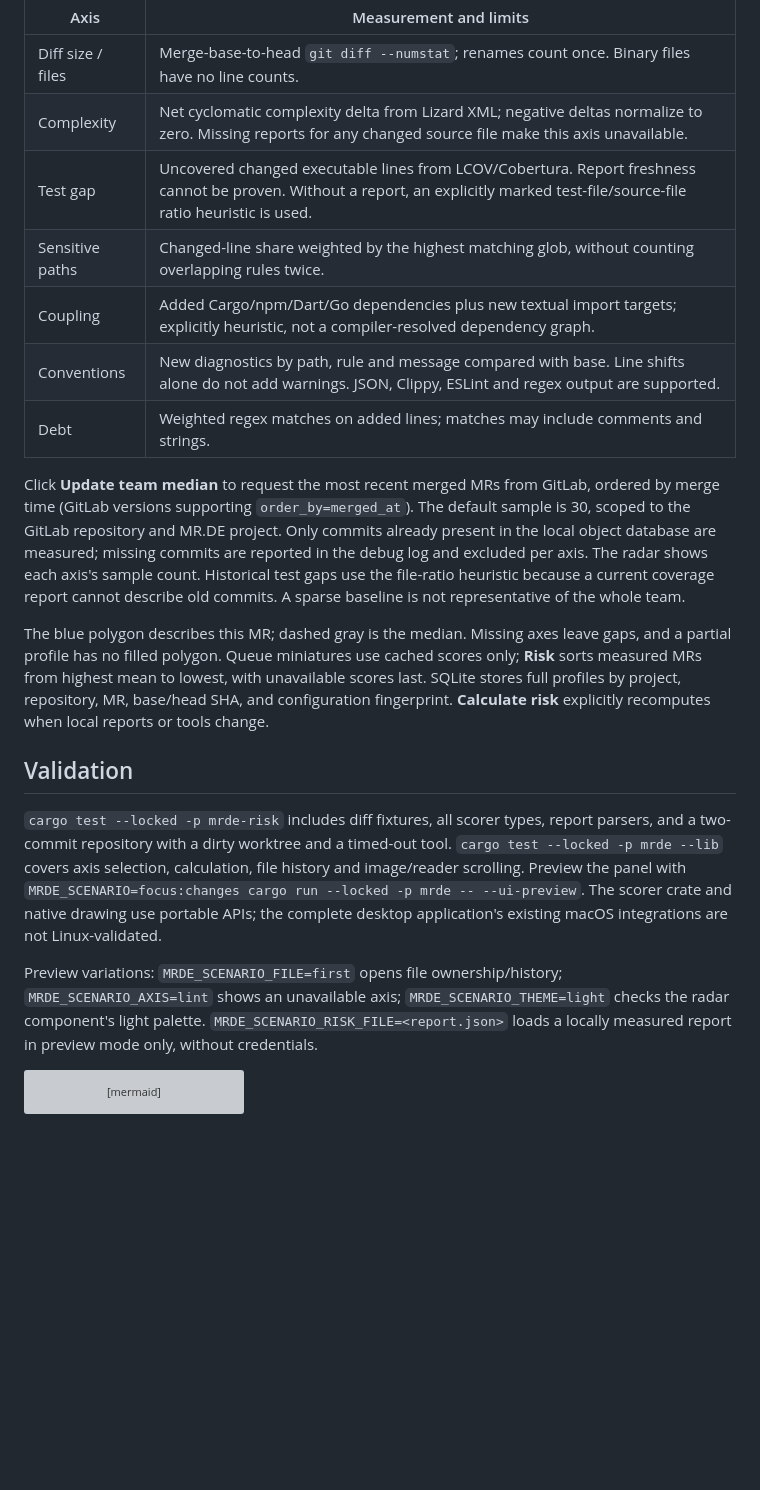
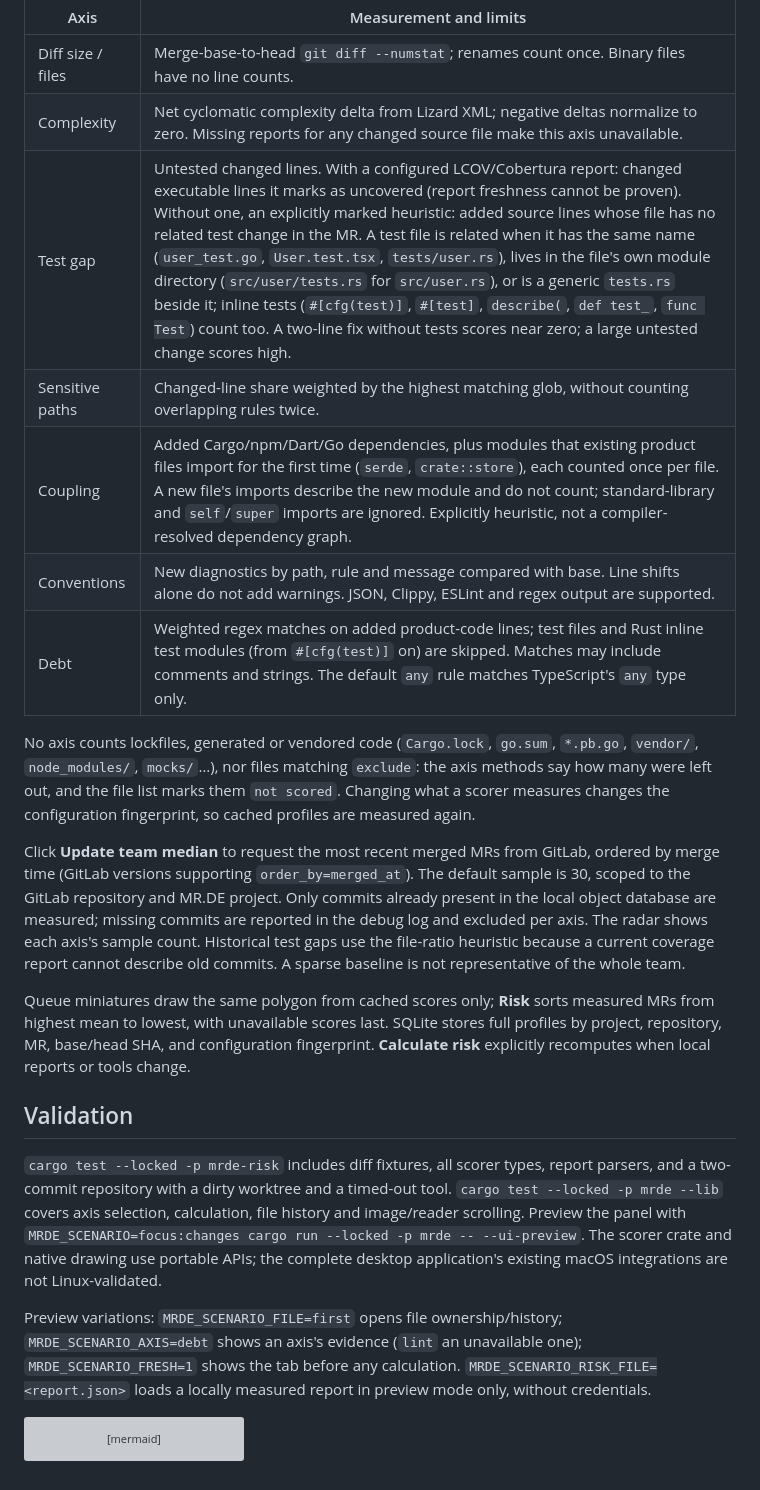
Before and after one commit to kwop/mr.de, a Markdown page: docs/risk.md, the part around one of its changes. Rendered like a GitHub page; blank space fills up the shorter version; grey boxes are pictures that could not be loaded.

````diff
--- a/docs/risk.md
+++ b/docs/risk.md
@@ -45,11 +65,16 @@ These measurements guide review depth; they do not establish correctness or safe
 | --- | --- |
 | Diff size / files | Merge-base-to-head `git diff --numstat`; renames count once. Binary files have no line counts. |
 | Complexity | Net cyclomatic complexity delta from Lizard XML; negative deltas normalize to zero. Missing reports for any changed source file make this axis unavailable. |
-| Test gap | Uncovered changed executable lines from LCOV/Cobertura. Report freshness cannot be proven. Without a report, an explicitly marked test-file/source-file ratio heuristic is used. |
+| Test gap | Untested changed lines. With a configured LCOV/Cobertura report: changed executable lines it marks as uncovered (report freshness cannot be proven). Without one, an explicitly marked heuristic: added source lines whose file has no related test change in the MR. A test file is related when it has the same name (`user_test.go`, `User.test.tsx`, `tests/user.rs`), lives in the file's own module directory (`src/user/tests.rs` for `src/user.rs`), or is a generic `tests.rs` beside it; inline tests (`#[cfg(test)]`, `#[test]`, `describe(`, `def test_`, `func Test`) count too. A two-line fix without tests scores near zero; a large untested change scores high. |
 | Sensitive paths | Changed-line share weighted by the highest matching glob, without counting overlapping rules twice. |
-| Coupling | Added Cargo/npm/Dart/Go dependencies plus new textual import targets; explicitly heuristic, not a compiler-resolved dependency graph. |
+| Coupling | Added Cargo/npm/Dart/Go dependencies, plus modules that existing product files import for the first time (`serde`, `crate::store`), each counted once per file. A new file's imports describe the new module and do not count; standard-library and `self`/`super` imports are ignored. Explicitly heuristic, not a compiler-resolved dependency graph. |
 | Conventions | New diagnostics by path, rule and message compared with base. Line shifts alone do not add warnings. JSON, Clippy, ESLint and regex output are supported. |
-| Debt | Weighted regex matches on added lines; matches may include comments and strings. |
+| Debt | Weighted regex matches on added product-code lines; test files and Rust inline test modules (from `#[cfg(test)]` on) are skipped. Matches may include comments and strings. The default `any` rule matches TypeScript's `any` type only. |
+
+No axis counts lockfiles, generated or vendored code (`Cargo.lock`, `go.sum`, `*.pb.go`,
+`vendor/`, `node_modules/`, `mocks/`…), nor files matching `exclude`: the axis methods say
+how many were left out, and the file list marks them `not scored`. Changing what a scorer
+measures changes the configuration fingerprint, so cached profiles are measured again.
 
 Click **Update team median** to request the most recent merged MRs from GitLab, ordered
 by merge time (GitLab versions supporting `order_by=merged_at`). The default sample is 30,
@@ -59,8 +84,7 @@ excluded per axis. The radar shows each axis's sample count. Historical test gap
 the file-ratio heuristic because a current coverage report cannot describe old commits.
 A sparse baseline is not representative of the whole team.
 
-The blue polygon describes this MR; dashed gray is the median. Missing axes leave gaps,
-and a partial profile has no filled polygon. Queue miniatures use cached scores only;
+Queue miniatures draw the same polygon from cached scores only;
 **Risk** sorts measured MRs from highest mean to lowest, with unavailable scores last.
 SQLite stores full profiles by project, repository, MR, base/head SHA, and configuration
 fingerprint. **Calculate risk** explicitly recomputes when local reports or tools change.
@@ -75,8 +99,8 @@ image/reader scrolling. Preview the panel with `MRDE_SCENARIO=focus:changes carg
 the complete desktop application's existing macOS integrations are not Linux-validated.
 
 Preview variations: `MRDE_SCENARIO_FILE=first` opens file ownership/history;
-`MRDE_SCENARIO_AXIS=lint` shows an unavailable axis; `MRDE_SCENARIO_THEME=light`
-checks the radar component's light palette. `MRDE_SCENARIO_RISK_FILE=<report.json>`
+`MRDE_SCENARIO_AXIS=debt` shows an axis's evidence (`lint` an unavailable one);
+`MRDE_SCENARIO_FRESH=1` shows the tab before any calculation. `MRDE_SCENARIO_RISK_FILE=<report.json>`
 loads a locally measured report in preview mode only, without credentials.
 
 ```mermaid
````
Also changed, not shown: other parts of docs/risk.md (+23 -3 lines), README.md (+4 -3 lines), docs/images/changes.png (added), 10 other files.
